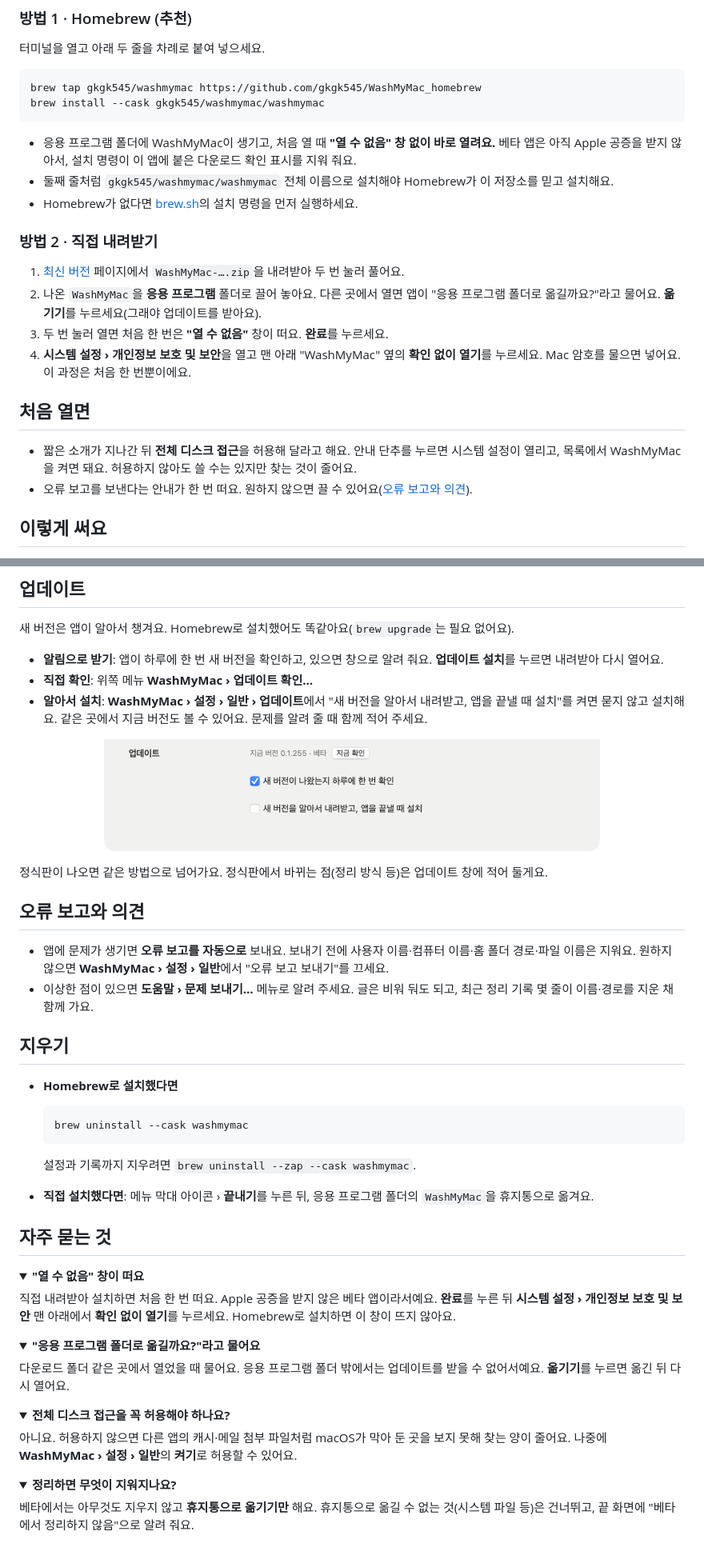
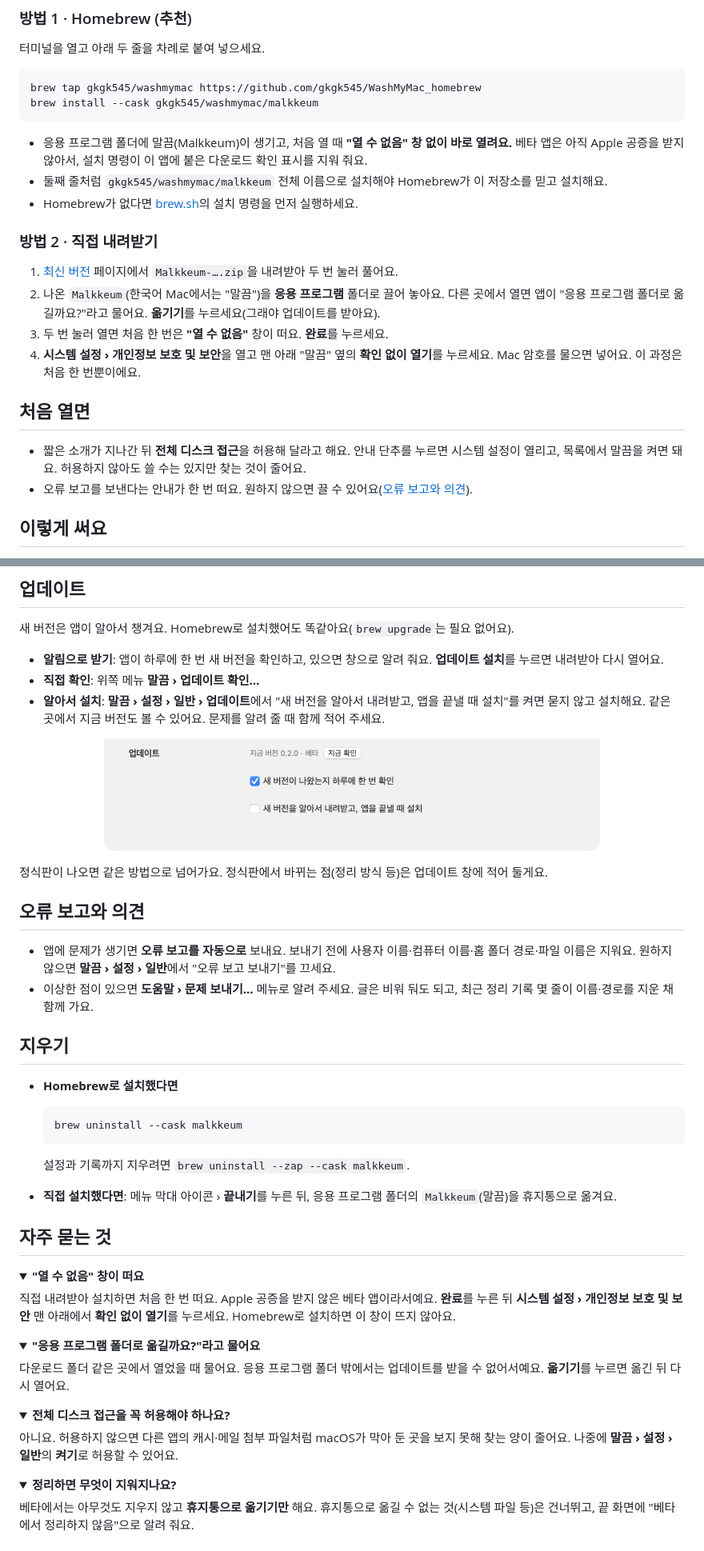
Before and after one commit to gkgk545/WashMyMac_homebrew, a Markdown page: README.md, 2 parts joined by grey strips. Shown at 80% size. Drawn GitHub-style; pictures changed too: media/settings-updates.png; folded sections open.

````diff
--- a/README.md
+++ b/README.md
@@ -34,27 +38,27 @@
 
 ```bash
 brew tap gkgk545/washmymac https://github.com/gkgk545/WashMyMac_homebrew
-brew install --cask gkgk545/washmymac/washmymac
+brew install --cask gkgk545/washmymac/malkkeum
 ```
 
-- 응용 프로그램 폴더에 WashMyMac이 생기고, 처음 열 때 **"열 수 없음" 창 없이 바로 열려요.**
+- 응용 프로그램 폴더에 말끔(Malkkeum)이 생기고, 처음 열 때 **"열 수 없음" 창 없이 바로 열려요.**
   베타 앱은 아직 Apple 공증을 받지 않아서, 설치 명령이 이 앱에 붙은 다운로드 확인 표시를 지워 줘요.
-- 둘째 줄처럼 `gkgk545/washmymac/washmymac` 전체 이름으로 설치해야 Homebrew가 이 저장소를 믿고 설치해요.
+- 둘째 줄처럼 `gkgk545/washmymac/malkkeum` 전체 이름으로 설치해야 Homebrew가 이 저장소를 믿고 설치해요.
 - Homebrew가 없다면 [brew.sh](https://brew.sh)의 설치 명령을 먼저 실행하세요.
 
 ### 방법 2 · 직접 내려받기
 
-1. [최신 버전](https://github.com/gkgk545/WashMyMac_homebrew/releases/latest) 페이지에서 `WashMyMac-….zip`을 내려받아 두 번 눌러 풀어요.
-2. 나온 `WashMyMac`을 **응용 프로그램** 폴더로 끌어 놓아요.
+1. [최신 버전](https://github.com/gkgk545/WashMyMac_homebrew/releases/latest) 페이지에서 `Malkkeum-….zip`을 내려받아 두 번 눌러 풀어요.
+2. 나온 `Malkkeum`(한국어 Mac에서는 "말끔")을 **응용 프로그램** 폴더로 끌어 놓아요.
    다른 곳에서 열면 앱이 "응용 프로그램 폴더로 옮길까요?"라고 물어요. **옮기기**를 누르세요(그래야 업데이트를 받아요).
 3. 두 번 눌러 열면 처음 한 번은 **"열 수 없음"** 창이 떠요. **완료**를 누르세요.
-4. **시스템 설정 › 개인정보 보호 및 보안**을 열고 맨 아래 "WashMyMac" 옆의 **확인 없이 열기**를 누르세요.
+4. **시스템 설정 › 개인정보 보호 및 보안**을 열고 맨 아래 "말끔" 옆의 **확인 없이 열기**를 누르세요.
    Mac 암호를 물으면 넣어요. 이 과정은 처음 한 번뿐이에요.
 
 ## 처음 열면
 
 - 짧은 소개가 지나간 뒤 **전체 디스크 접근**을 허용해 달라고 해요. 안내 단추를 누르면 시스템 설정이 열리고,
-  목록에서 WashMyMac을 켜면 돼요. 허용하지 않아도 쓸 수는 있지만 찾는 것이 줄어요.
+  목록에서 말끔을 켜면 돼요. 허용하지 않아도 쓸 수는 있지만 찾는 것이 줄어요.
 - 오류 보고를 보낸다는 안내가 한 번 떠요. 원하지 않으면 끌 수 있어요([오류 보고와 의견](#오류-보고와-의견)).
 
 ## 이렇게 써요
@@ -106,8 +110,8 @@ brew install --cask gkgk545/washmymac/washmymac
 새 버전은 앱이 알아서 챙겨요. Homebrew로 설치했어도 똑같아요(`brew upgrade`는 필요 없어요).
 
 - **알림으로 받기**: 앱이 하루에 한 번 새 버전을 확인하고, 있으면 창으로 알려 줘요. **업데이트 설치**를 누르면 내려받아 다시 열어요.
-- **직접 확인**: 위쪽 메뉴 **WashMyMac › 업데이트 확인…**
-- **알아서 설치**: **WashMyMac › 설정 › 일반 › 업데이트**에서 "새 버전을 알아서 내려받고, 앱을 끝낼 때 설치"를 켜면 묻지 않고 설치해요.
+- **직접 확인**: 위쪽 메뉴 **말끔 › 업데이트 확인…**
+- **알아서 설치**: **말끔 › 설정 › 일반 › 업데이트**에서 "새 버전을 알아서 내려받고, 앱을 끝낼 때 설치"를 켜면 묻지 않고 설치해요.
   같은 곳에서 지금 버전도 볼 수 있어요. 문제를 알려 줄 때 함께 적어 주세요.
 
 <p align="center">
@@ -119,7 +123,7 @@ brew install --cask gkgk545/washmymac/washmymac
 ## 오류 보고와 의견
 
 - 앱에 문제가 생기면 **오류 보고를 자동으로** 보내요. 보내기 전에 사용자 이름·컴퓨터 이름·홈 폴더 경로·파일 이름은 지워요.
-  원하지 않으면 **WashMyMac › 설정 › 일반**에서 "오류 보고 보내기"를 끄세요.
+  원하지 않으면 **말끔 › 설정 › 일반**에서 "오류 보고 보내기"를 끄세요.
 - 이상한 점이 있으면 **도움말 › 문제 보내기…** 메뉴로 알려 주세요. 글은 비워 둬도 되고, 최근 정리 기록 몇 줄이 이름·경로를 지운 채 함께 가요.
 
 ## 지우기
@@ -127,11 +131,11 @@ brew install --cask gkgk545/washmymac/washmymac
 - **Homebrew로 설치했다면**
 
   ```bash
-  brew uninstall --cask washmymac
+  brew uninstall --cask malkkeum
   ```
 
-  설정과 기록까지 지우려면 `brew uninstall --zap --cask washmymac`.
-- **직접 설치했다면**: 메뉴 막대 아이콘 › **끝내기**를 누른 뒤, 응용 프로그램 폴더의 `WashMyMac`을 휴지통으로 옮겨요.
+  설정과 기록까지 지우려면 `brew uninstall --zap --cask malkkeum`.
+- **직접 설치했다면**: 메뉴 막대 아이콘 › **끝내기**를 누른 뒤, 응용 프로그램 폴더의 `Malkkeum`(말끔)을 휴지통으로 옮겨요.
 
 ## 자주 묻는 것
 
@@ -153,7 +157,7 @@ Homebrew로 설치하면 이 창이 뜨지 않아요.
 <summary><b>전체 디스크 접근을 꼭 허용해야 하나요?</b></summary>
 
 아니요. 허용하지 않으면 다른 앱의 캐시·메일 첨부 파일처럼 macOS가 막아 둔 곳을 보지 못해 찾는 양이 줄어요.
-나중에 **WashMyMac › 설정 › 일반**의 **켜기**로 허용할 수 있어요.
+나중에 **말끔 › 설정 › 일반**의 **켜기**로 허용할 수 있어요.
 </details>
 
 <details>
````
Also changed, not shown: other parts of README.md (+6 -2 lines), media/icon.png, media/smart-care-intro.png, media/smart-care-results.png, media/space-lens.png, 5 other files.
